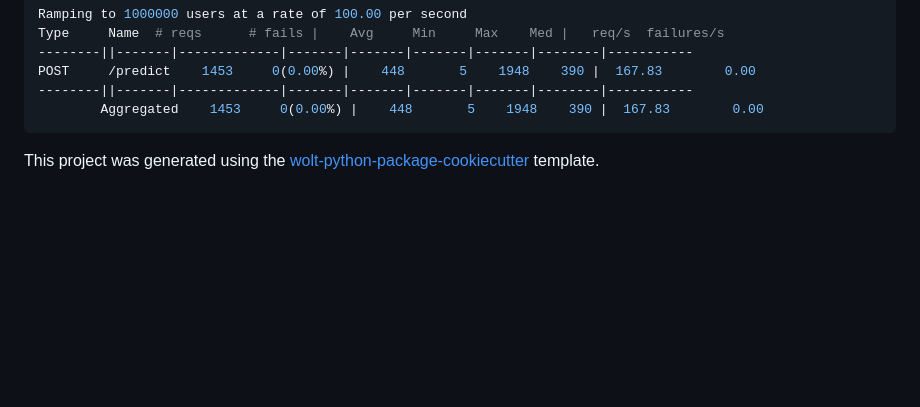
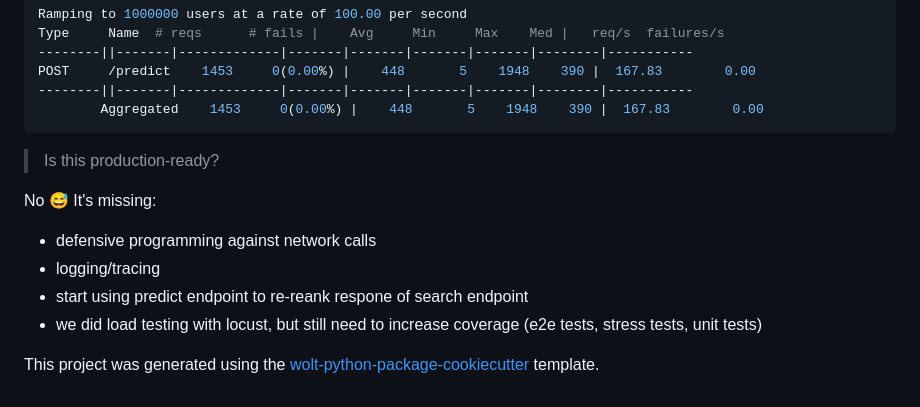
Before and after one commit to ra312/model-server, a Markdown page: README.md, the part around the change. Drawn GitHub-style; blank space fills up the shorter version.

Commit message:
docs: added more points

````diff
--- a/README.md
+++ b/README.md
@@ -144,4 +144,15 @@ POST     /predict    1453     0(0.00%) |    448       5    1948    390 |  167.83
 --------||-------|-------------|-------|-------|-------|-------|--------|-----------
          Aggregated    1453     0(0.00%) |    448       5    1948    390 |  167.83        0.00
   ```
+
+> Is this production-ready?
+
+No 😅
+It's missing:
+- defensive programming against network calls
+- logging/tracing
+- start using predict endpoint to re-reank respone of  search endpoint
+- we did load testing with locust, but still  need to increase coverage (e2e tests, stress tests, unit tests)
+
+
 This project was generated using the [wolt-python-package-cookiecutter](https://github.com/woltapp/wolt-python-package-cookiecutter) template.
````
